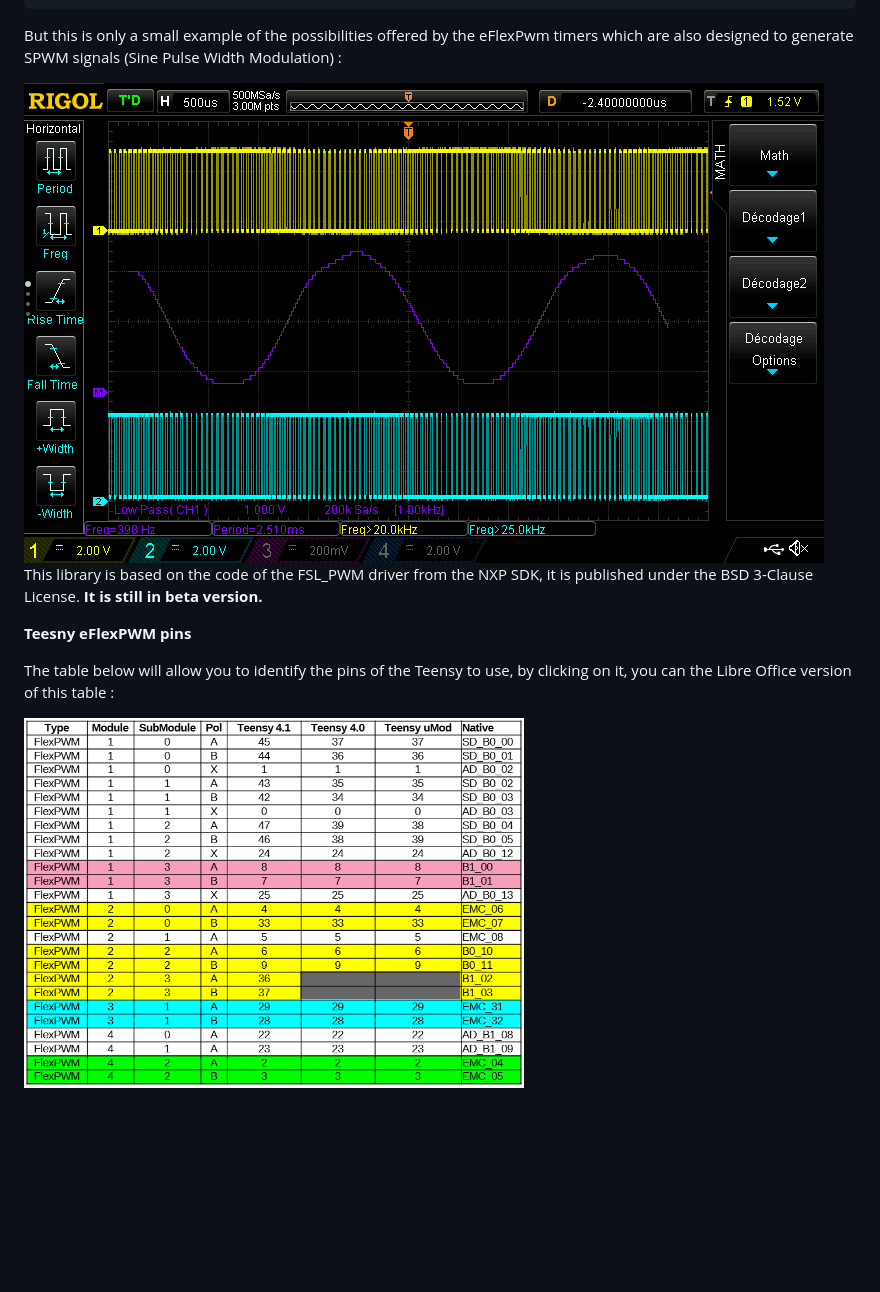
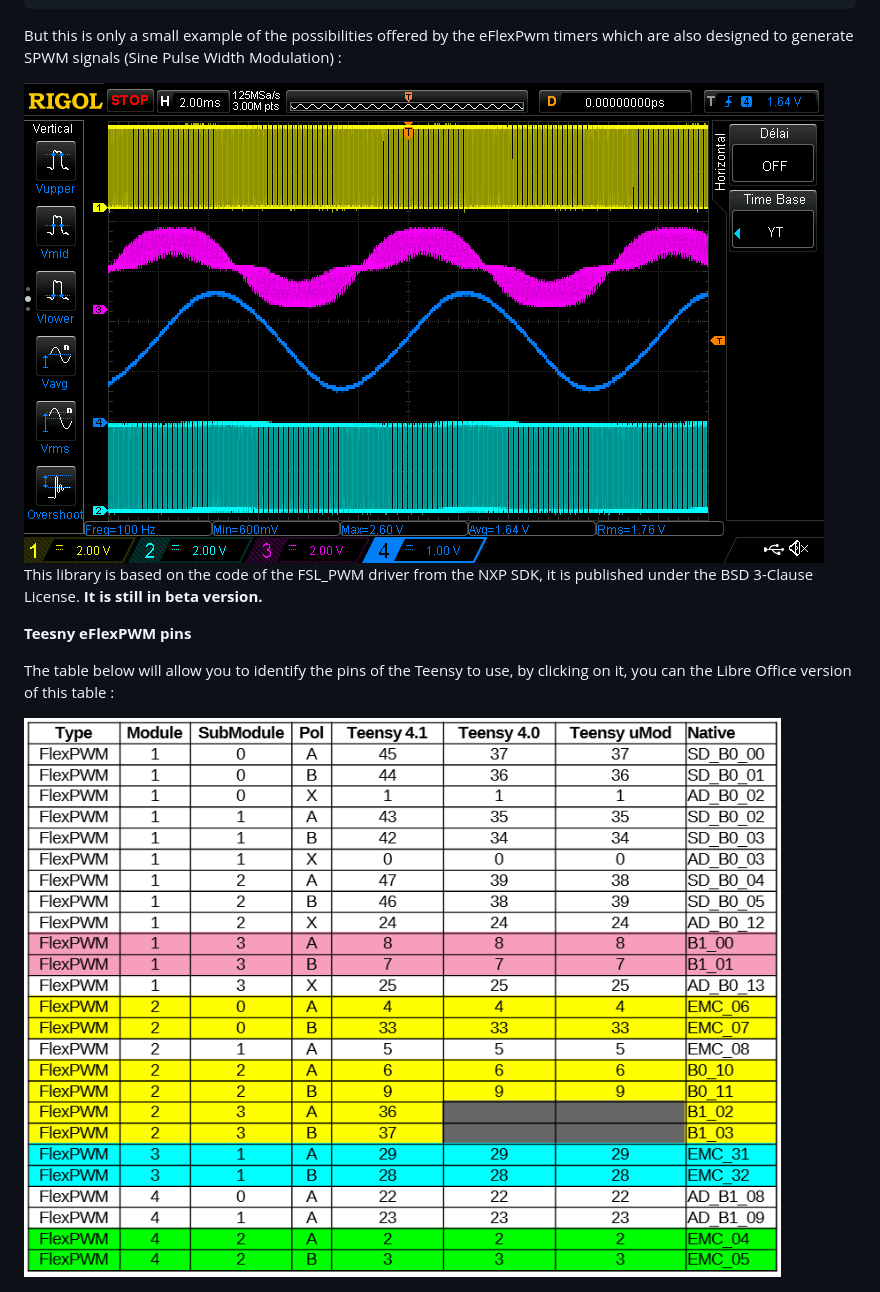
Before and after one commit to epsilonrt/eFlexPwm, a Markdown page: README.md, the part around the change. Rendered like a GitHub page; pictures changed too: extras/images/rigol_single_phase_inverter_100hz.png (added); blank space fills up the shorter version.

```diff
--- a/README.md
+++ b/README.md
@@ -88,7 +88,7 @@ void loop() {
 
 But this is only a small example of the possibilities offered by the eFlexPwm timers which are also designed to generate SPWM signals (Sine Pulse Width Modulation) :
 
-<img src="https://raw.githubusercontent.com/epsilonrt/eFlexPwm/master/extras/images/rigol_single_phase_inverter_400hz.png" alt="Rigol View" align="center" width="800">
+<img src="https://raw.githubusercontent.com/epsilonrt/eFlexPwm/master/extras/images/rigol_single_phase_inverter_100hz.png" alt="Rigol View" align="center" width="800">
 
 
 This library is based on the code of the FSL_PWM driver from the NXP SDK, it is published under the BSD 3-Clause License. **It is still in beta version.**
@@ -98,5 +98,5 @@ This library is based on the code of the FSL_PWM driver from the NXP SDK, it is
 The table below will allow you to identify the pins of the Teensy to use, by clicking on it, you can the Libre Office version of this table :
 
 <a href="https://github.com/epsilonrt/eFlexPwm/raw/master/extras/doc/TeensyPwmPins.ods">
-  <img src="https://raw.githubusercontent.com/epsilonrt/eFlexPwm/master/extras/images/teensy-eflexpwm-pin.png" alt="Teesny eFlexPWM pins" align="center" width="500">
+  <img src="https://raw.githubusercontent.com/epsilonrt/eFlexPwm/master/extras/images/teensy-eflexpwm-pin.png" alt="Teesny eFlexPWM pins" align="center" width="800">
 </a>
```
